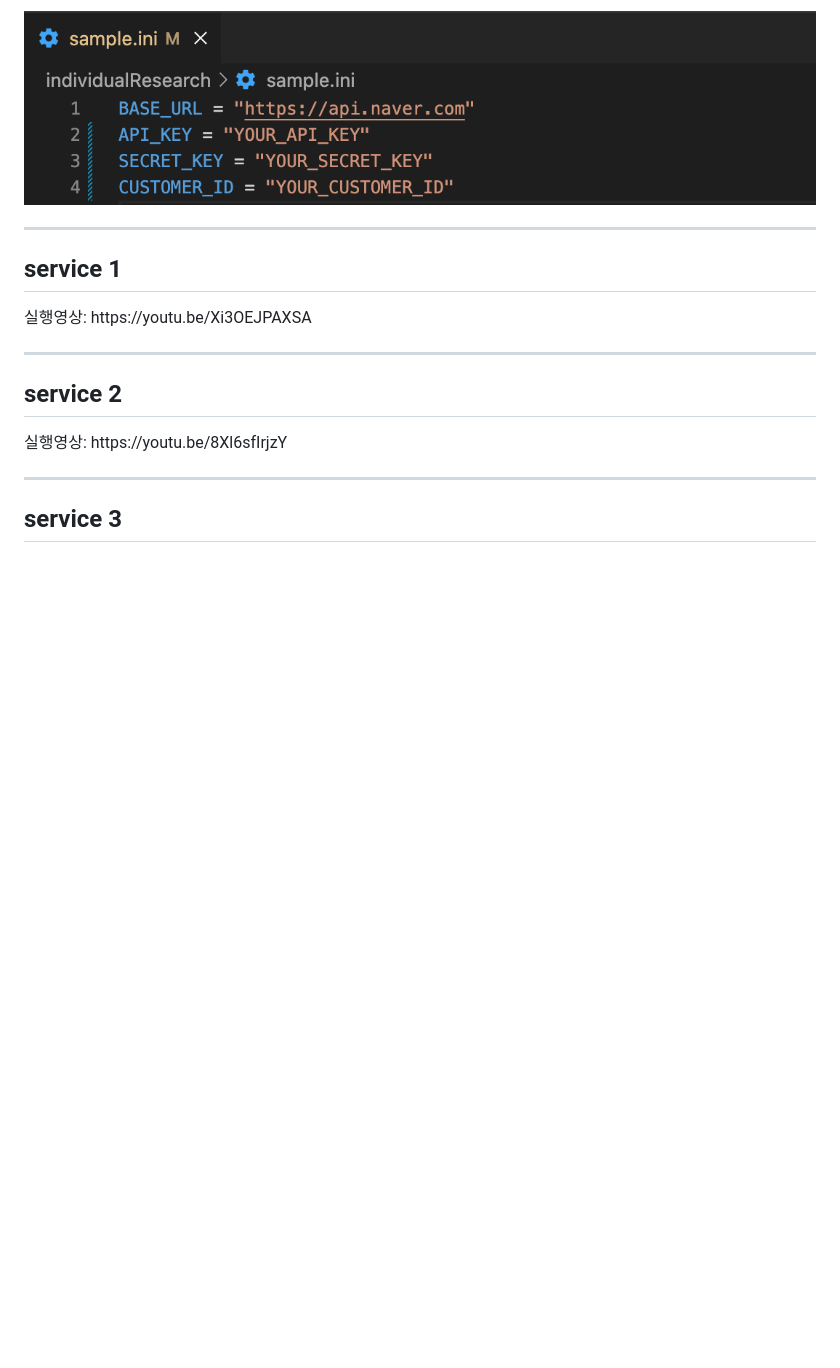
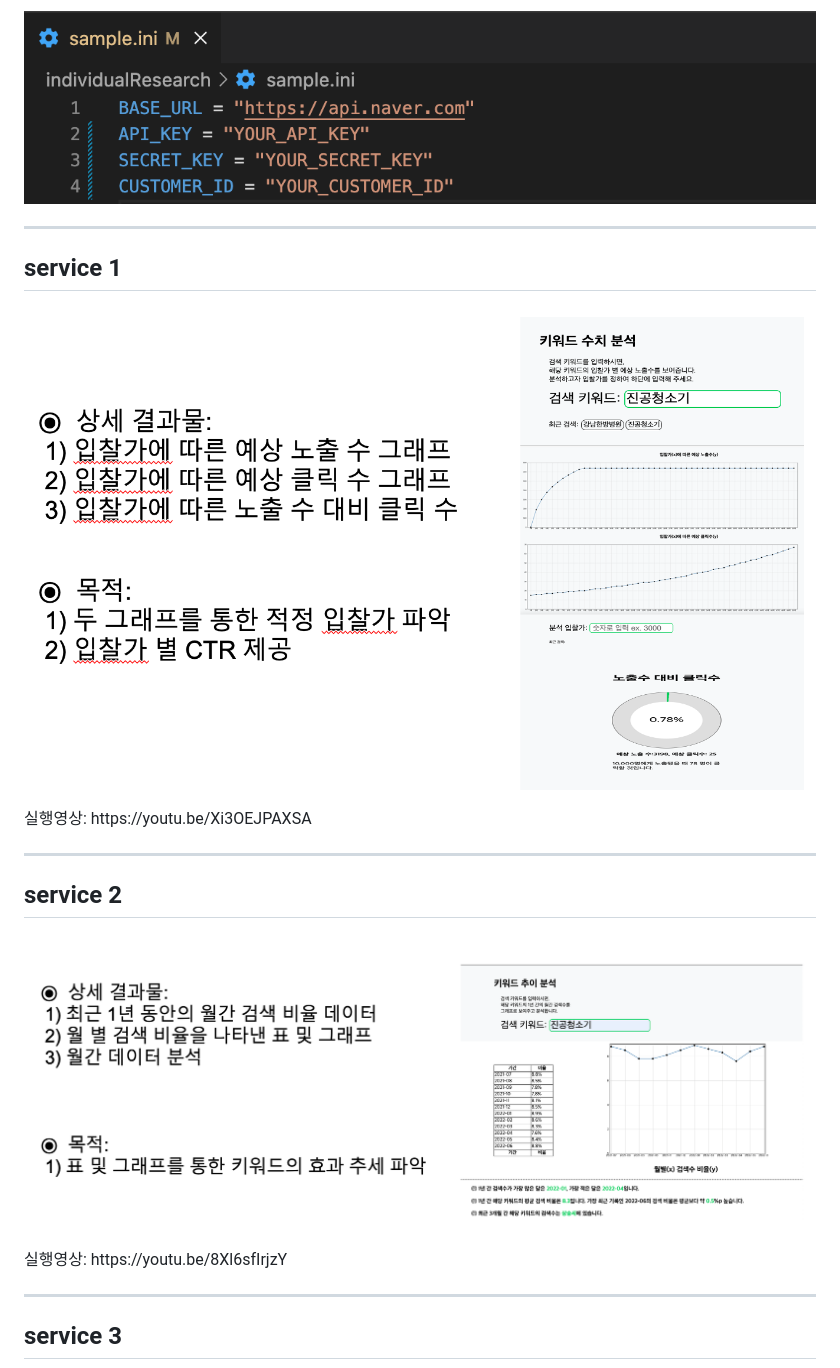
Before and after one commit to YoonHwe/SearchAdProject, a Markdown page: README.md, the part around the change printed below. Drawn GitHub-style; pictures changed too: result_image_video/service1_desc.png (added), result_image_video/service2_desc.png (added); blank space fills up the shorter version.

```diff
--- a/README.md
+++ b/README.md
@@ -31,10 +31,12 @@
 <hr>
 
 <h2>service 1</h2>
+<img src="result_image_video/service1_desc.png" style="width: 60% height: 60%">
 <p>실행영상: https://youtu.be/Xi3OEJPAXSA</p>
 
 <hr>
 <h2>service 2</h2>
+<img src="result_image_video/service2_desc.png" style="width: 60% height: 60%">
 <p>실행영상: https://youtu.be/8Xl6sfIrjzY</p>
 
 <hr>
```
Also changed, not shown: other parts of README.md (+1 -1 lines), result_image_video/service3_desc.png (added).
